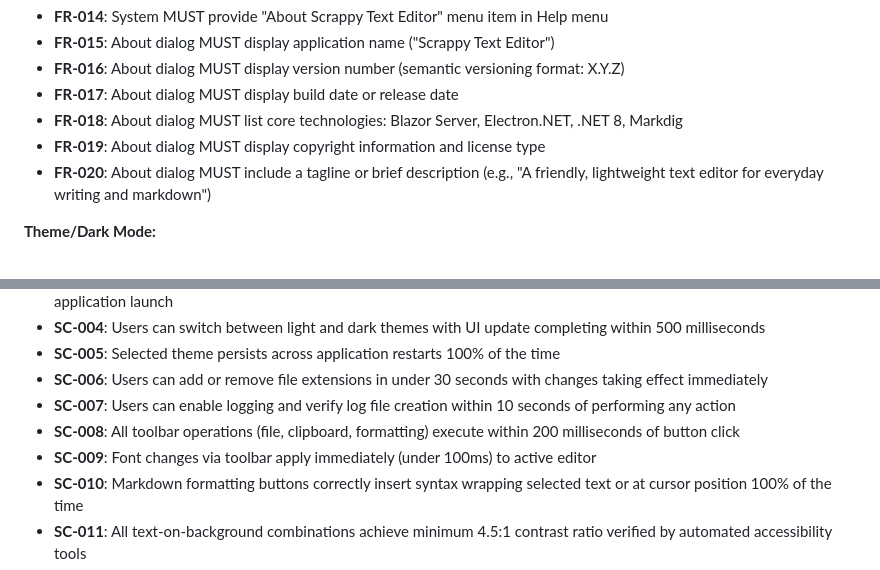
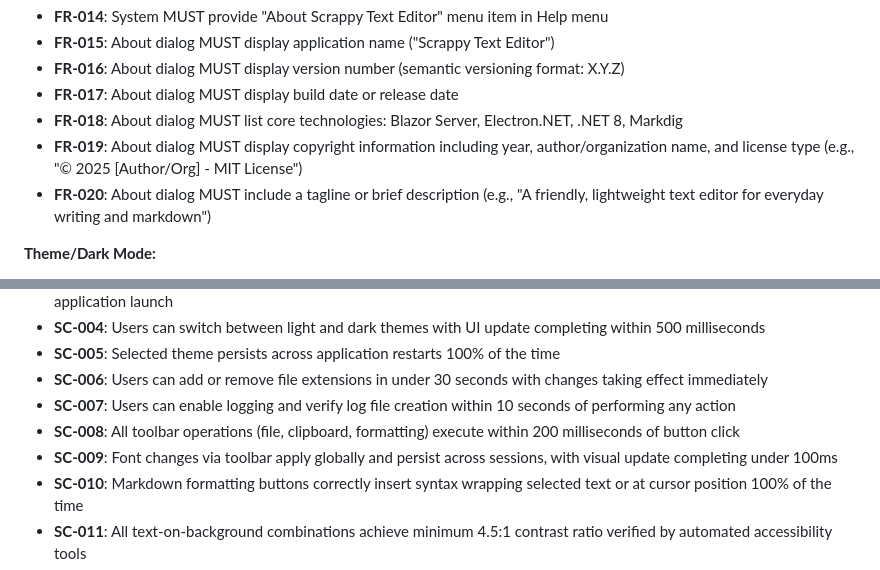
Before and after one commit to CaptainCodeUK/textedit, a Markdown page: specs/002-v1-1-enhancements/spec.md, 2 parts joined by grey strips. Rendered like a GitHub page.

```diff
--- a/specs/002-v1-1-enhancements/spec.md
+++ b/specs/002-v1-1-enhancements/spec.md
@@ -204,7 +212,7 @@ Users need a more visually appealing and modern interface that uses system color
 - **FR-016**: About dialog MUST display version number (semantic versioning format: X.Y.Z)
 - **FR-017**: About dialog MUST display build date or release date
 - **FR-018**: About dialog MUST list core technologies: Blazor Server, Electron.NET, .NET 8, Markdig
-- **FR-019**: About dialog MUST display copyright information and license type
+- **FR-019**: About dialog MUST display copyright information including year, author/organization name, and license type (e.g., "© 2025 [Author/Org] - MIT License")
 - **FR-020**: About dialog MUST include a tagline or brief description (e.g., "A friendly, lightweight text editor for everyday writing and markdown")
 
 **Theme/Dark Mode:**
@@ -291,7 +301,7 @@ Users need a more visually appealing and modern interface that uses system color
 - **SC-006**: Users can add or remove file extensions in under 30 seconds with changes taking effect immediately
 - **SC-007**: Users can enable logging and verify log file creation within 10 seconds of performing any action
 - **SC-008**: All toolbar operations (file, clipboard, formatting) execute within 200 milliseconds of button click
-- **SC-009**: Font changes via toolbar apply immediately (under 100ms) to active editor
+- **SC-009**: Font changes via toolbar apply globally and persist across sessions, with visual update completing under 100ms
 - **SC-010**: Markdown formatting buttons correctly insert syntax wrapping selected text or at cursor position 100% of the time
 - **SC-011**: All text-on-background combinations achieve minimum 4.5:1 contrast ratio verified by automated accessibility tools
 - **SC-012**: Application icon displays clearly at all sizes (16x16 to 512x512) with puppy character recognizable at smallest size
```
Also changed, not shown: other parts of specs/002-v1-1-enhancements/spec.md (+13 -3 lines).
